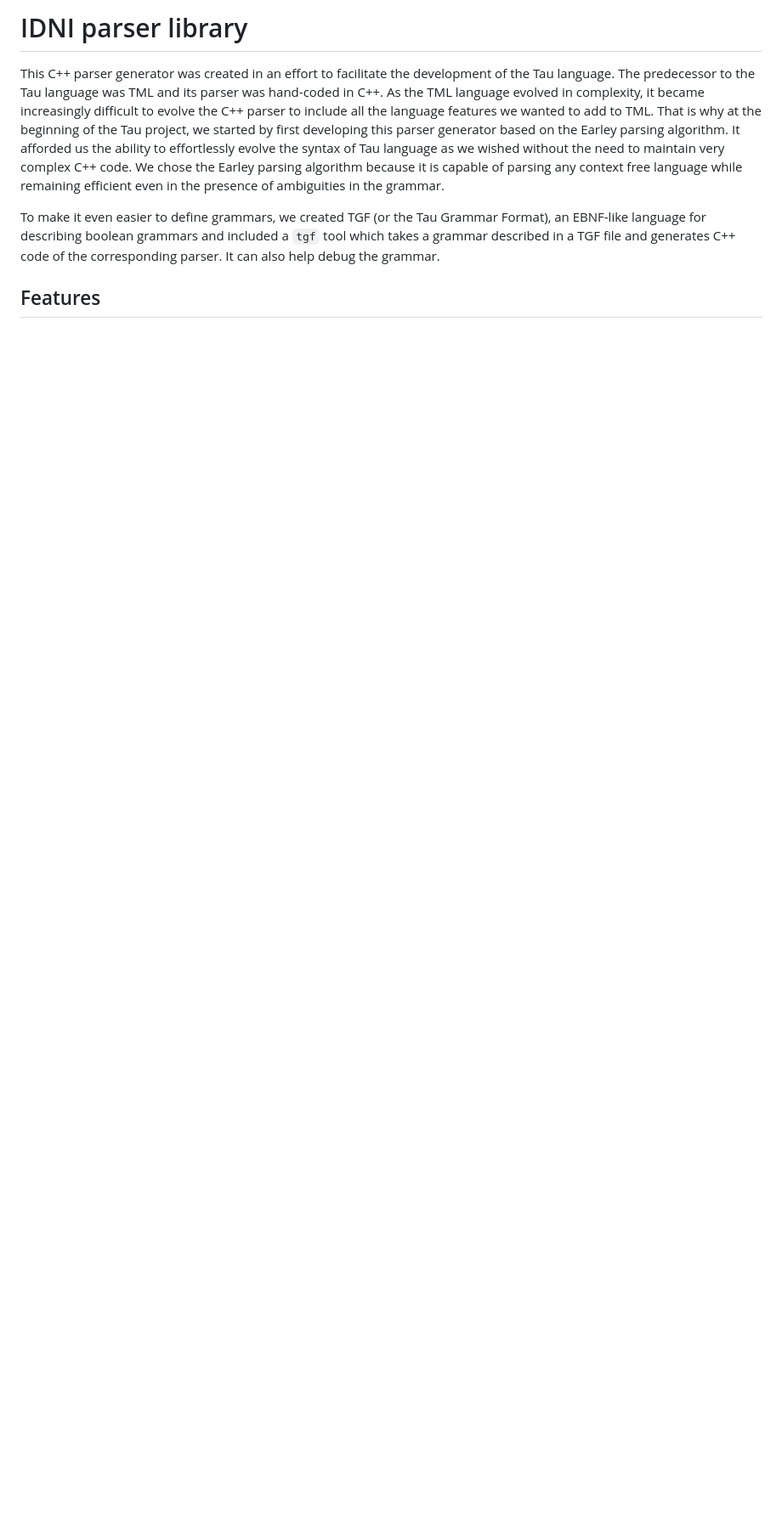
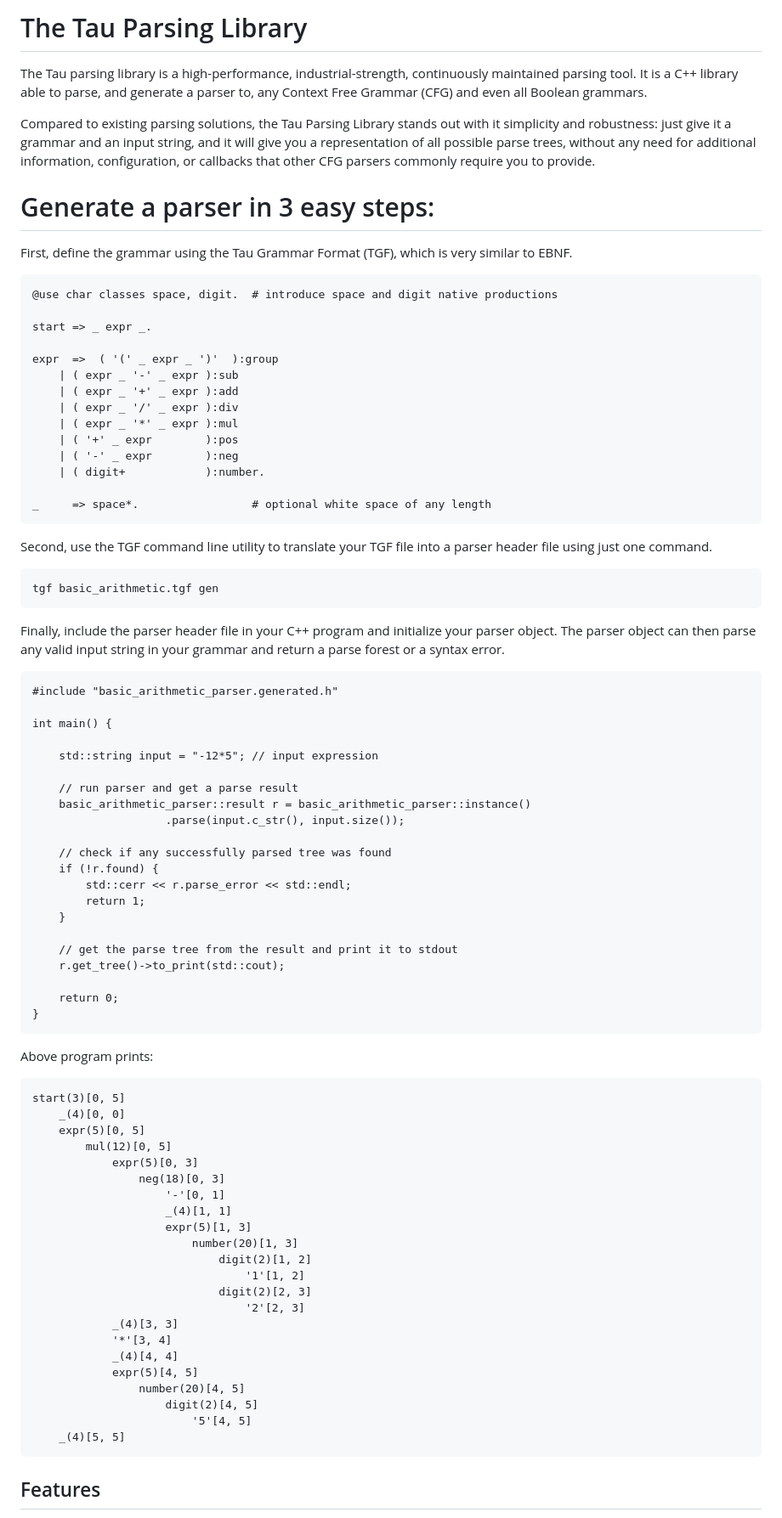
Before and after one commit to IDNI/parser, a Markdown page: README.md, the part around the change printed below. Shown: that part at 85% size. GitHub-like rendering; blank space fills up the shorter version.

Commit message:
README update with 3 easy steps to create a parser: 1. grammar in TGF 2. parser generation 3. using generated parser

```diff
--- a/README.md
+++ b/README.md
@@ -1,13 +1,86 @@
-# IDNI parser library
+# The Tau Parsing Library
 
-This C++ parser generator was created in an effort to facilitate the development of the Tau language. The predecessor to the Tau language was TML and its parser was hand-coded in C++.
-As the TML language evolved in complexity, it became increasingly difficult to evolve the C++ parser to include all the language features we wanted to add to TML.
-That is why at the beginning of the Tau project, we started by first developing this parser generator based on the Earley parsing algorithm. It afforded us the ability to
-effortlessly evolve the syntax of Tau language as we wished without the need to maintain very complex C++ code. We chose the Earley parsing algorithm because it is capable
-of parsing any context free language while remaining efficient even in the presence of ambiguities in the grammar.
+The Tau parsing library is a high-performance, industrial-strength, continuously maintained parsing tool. It is a C++ library able to parse, and generate a parser to, any Context Free Grammar (CFG) and even all Boolean grammars.
 
-To make it even easier to define grammars, we created TGF (or the Tau Grammar Format), an EBNF-like language for describing boolean grammars and included a `tgf` tool
-which takes a grammar described in a TGF file and generates C++ code of the corresponding parser. It can also help debug the grammar.
+Compared to existing parsing solutions, the Tau Parsing Library stands out with it simplicity and robustness: just give it a grammar and an input string, and it will give you a representation of all possible parse trees, without any need for additional information, configuration, or callbacks that other CFG parsers commonly require you to provide.
+
+
+# Generate a parser in 3 easy steps:
+
+First, define the grammar using the Tau Grammar Format (TGF), which is very similar to EBNF.
+
+	@use char classes space, digit.  # introduce space and digit native productions
+
+	start => _ expr _.
+
+	expr  =>  ( '(' _ expr _ ')'  ):group
+		| ( expr _ '-' _ expr ):sub
+		| ( expr _ '+' _ expr ):add
+		| ( expr _ '/' _ expr ):div
+		| ( expr _ '*' _ expr ):mul
+		| ( '+' _ expr        ):pos
+		| ( '-' _ expr        ):neg
+		| ( digit+            ):number.
+
+	_     => space*.                 # optional white space of any length
+
+
+
+Second, use the TGF command line utility to translate your TGF file into a parser header file using just one command.
+
+	tgf basic_arithmetic.tgf gen
+
+
+Finally, include the parser header file in your C++ program and initialize your parser object. The parser object can then parse any valid input string in your grammar and return a parse forest or a syntax error.
+
+	#include "basic_arithmetic_parser.generated.h"
+
+	int main() {
+
+		std::string input = "-12*5"; // input expression
+
+		// run parser and get a parse result
+		basic_arithmetic_parser::result r = basic_arithmetic_parser::instance()
+						.parse(input.c_str(), input.size());
+
+		// check if any successfully parsed tree was found
+		if (!r.found) {
+			std::cerr << r.parse_error << std::endl;
+			return 1;
+		}
+
+		// get the parse tree from the result and print it to stdout
+		r.get_tree()->to_print(std::cout);
+
+		return 0;
+	}
+
+
+Above program prints:
+
+	start(3)[0, 5]
+		_(4)[0, 0]
+		expr(5)[0, 5]
+			mul(12)[0, 5]
+				expr(5)[0, 3]
+					neg(18)[0, 3]
+						'-'[0, 1]
+						_(4)[1, 1]
+						expr(5)[1, 3]
+							number(20)[1, 3]
+								digit(2)[1, 2]
+									'1'[1, 2]
+								digit(2)[2, 3]
+									'2'[2, 3]
+				_(4)[3, 3]
+				'*'[3, 4]
+				_(4)[4, 4]
+				expr(5)[4, 5]
+					number(20)[4, 5]
+						digit(2)[4, 5]
+							'5'[4, 5]
+		_(4)[5, 5]
+
 
 
 ## Features
```
Also changed, not shown: other parts of README.md (+39 -38 lines).
